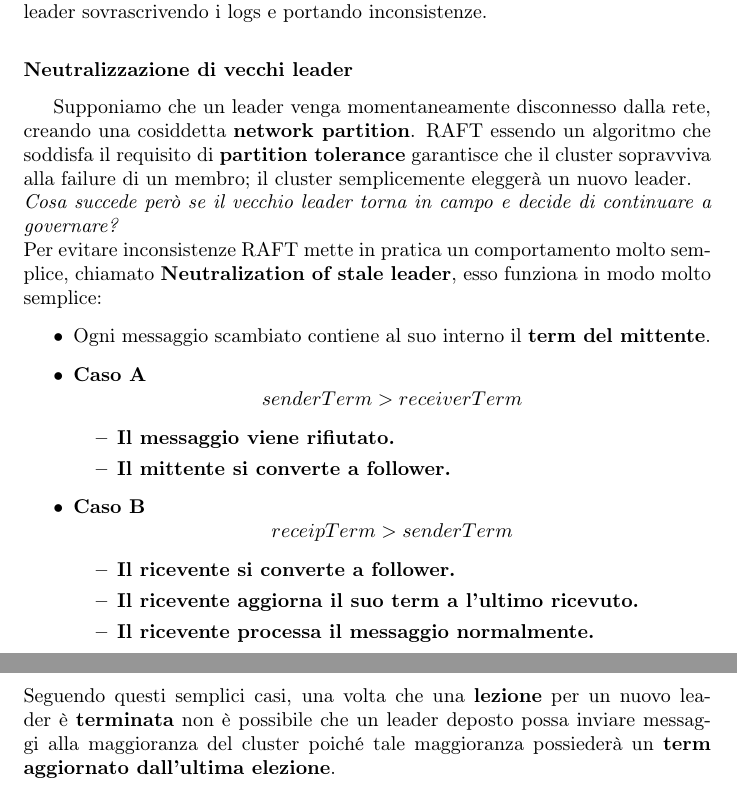
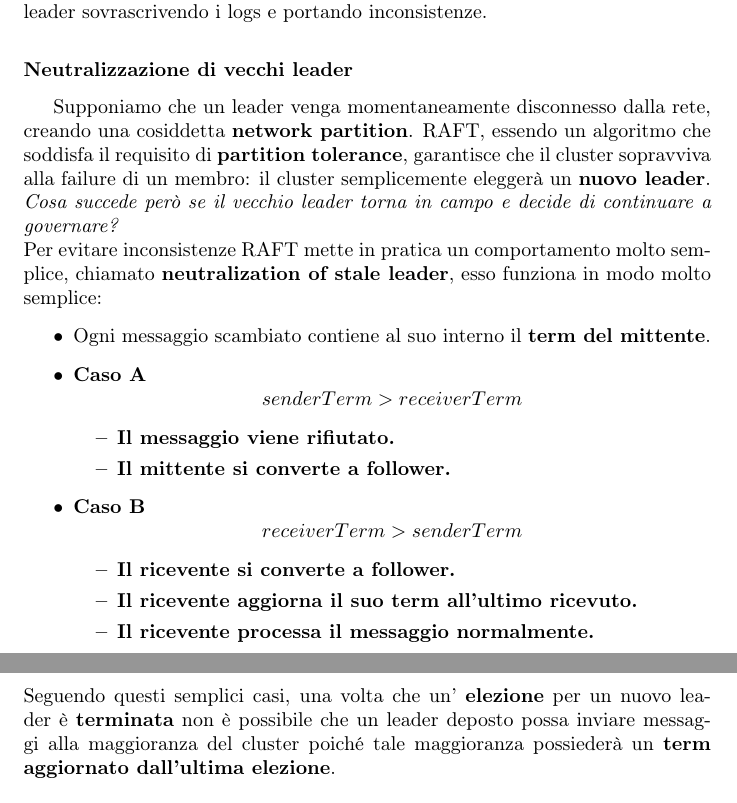
Before and after one commit to thedevstone/akka-raft, a LaTeX thesis (doc/main.tex, which reads doc/tex/RAFT/Core/Safety.tex): two parts of pages 33 and 34 of 46, joined at a grey line, cut so that both start at the same text. Compiled offline with pdfLaTeX.

Commit message:
correzioni neutr leader

```diff
--- a/doc/tex/RAFT/Core/Safety.tex
+++ b/doc/tex/RAFT/Core/Safety.tex
@@ -127,9 +127,9 @@ E' necessario dunque completare l'algoritmo aggiungendo la proprietà chiave di
     \label{fig:figure13}
   \end{figure}
   \subsubsection{Neutralizzazione di vecchi leader}
-  Supponiamo che un leader venga momentaneamente disconnesso dalla rete, creando una cosiddetta \textbf{network partition}. RAFT essendo un algoritmo che soddisfa il requisito di \textbf{partition tolerance} garantisce che il cluster sopravviva alla failure di un membro; il cluster semplicemente eleggerà un nuovo leader.\\
+  Supponiamo che un leader venga momentaneamente disconnesso dalla rete, creando una cosiddetta \textbf{network partition}. RAFT, essendo un algoritmo che soddisfa il requisito di \textbf{partition tolerance}, garantisce che il cluster sopravviva alla failure di un membro: il cluster semplicemente eleggerà un \textbf{nuovo leader}.\\
   \emph{Cosa succede però se il vecchio leader torna in campo e decide di continuare a governare?}\\
-  Per evitare inconsistenze RAFT mette in pratica un comportamento molto semplice, chiamato \textbf{Neutralization of stale leader}, esso funziona in modo molto semplice:
+  Per evitare inconsistenze RAFT mette in pratica un comportamento molto semplice, chiamato \textbf{neutralization of stale leader}, esso funziona in modo molto semplice:
   \begin{itemize}
     \item{Ogni messaggio scambiato contiene al suo interno il \textbf{term del mittente}}.
     \item{\textbf{Caso A}}
@@ -142,12 +142,12 @@ E' necessario dunque completare l'algoritmo aggiungendo la proprietà chiave di
       \end{itemize}
       \item{\textbf{Caso B}}
       \[
-        receipTerm > senderTerm
+        receiverTerm > senderTerm
       \]
       \begin{itemize}
         \item{\textbf{Il ricevente si converte a follower.}}
-        \item{\textbf{Il ricevente aggiorna il suo term a l'ultimo ricevuto.}}
+        \item{\textbf{Il ricevente aggiorna il suo term all'ultimo ricevuto.}}
         \item{\textbf{Il ricevente processa il messaggio normalmente.}}
       \end{itemize}
   \end{itemize}
-  Seguendo questi semplici casi, una volta che una \textbf{lezione} per un nuovo leader è \textbf{terminata} non è possibile che un leader deposto possa inviare messaggi alla maggioranza del cluster poiché tale maggioranza possiederà un \textbf{term aggiornato dall'ultima elezione}.
+  Seguendo questi semplici casi, una volta che un' \textbf{elezione} per un nuovo leader è \textbf{terminata} non è possibile che un leader deposto possa inviare messaggi alla maggioranza del cluster poiché tale maggioranza possiederà un \textbf{term aggiornato dall'ultima elezione}.
```
